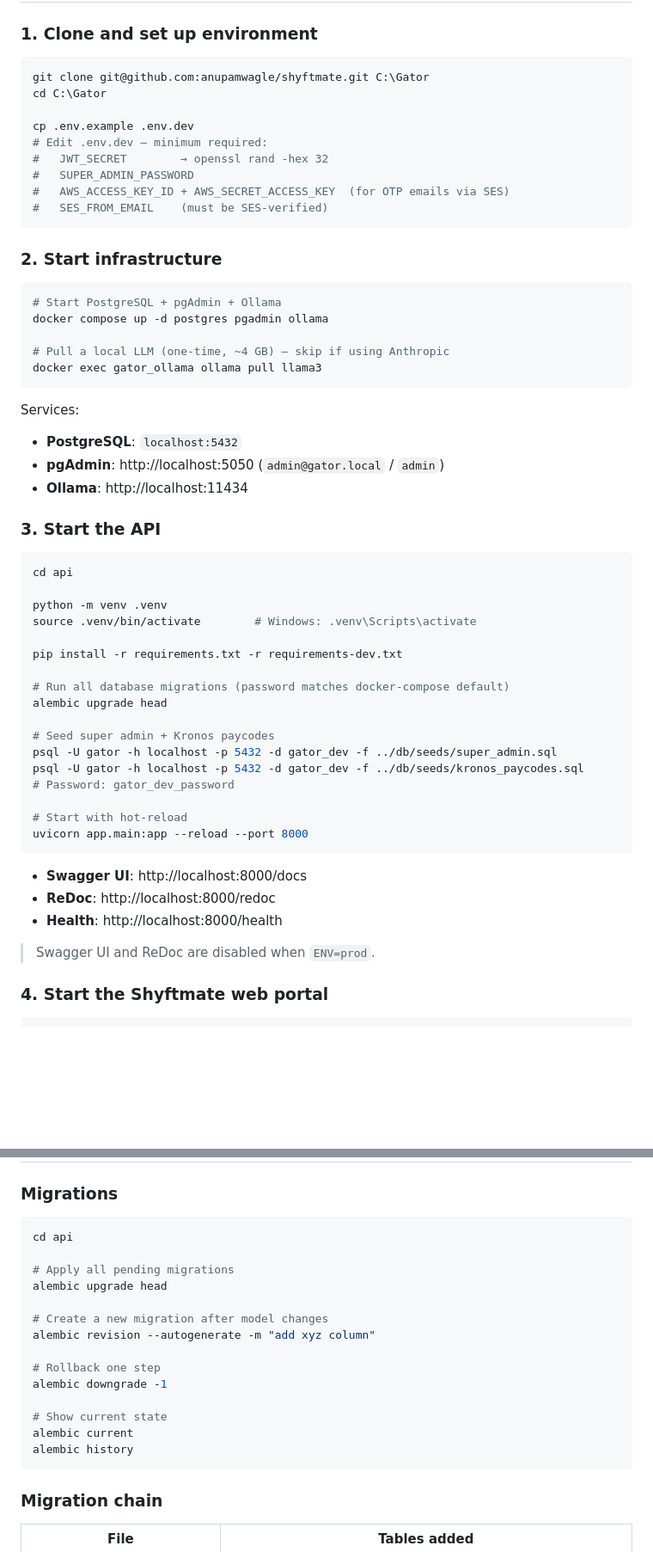
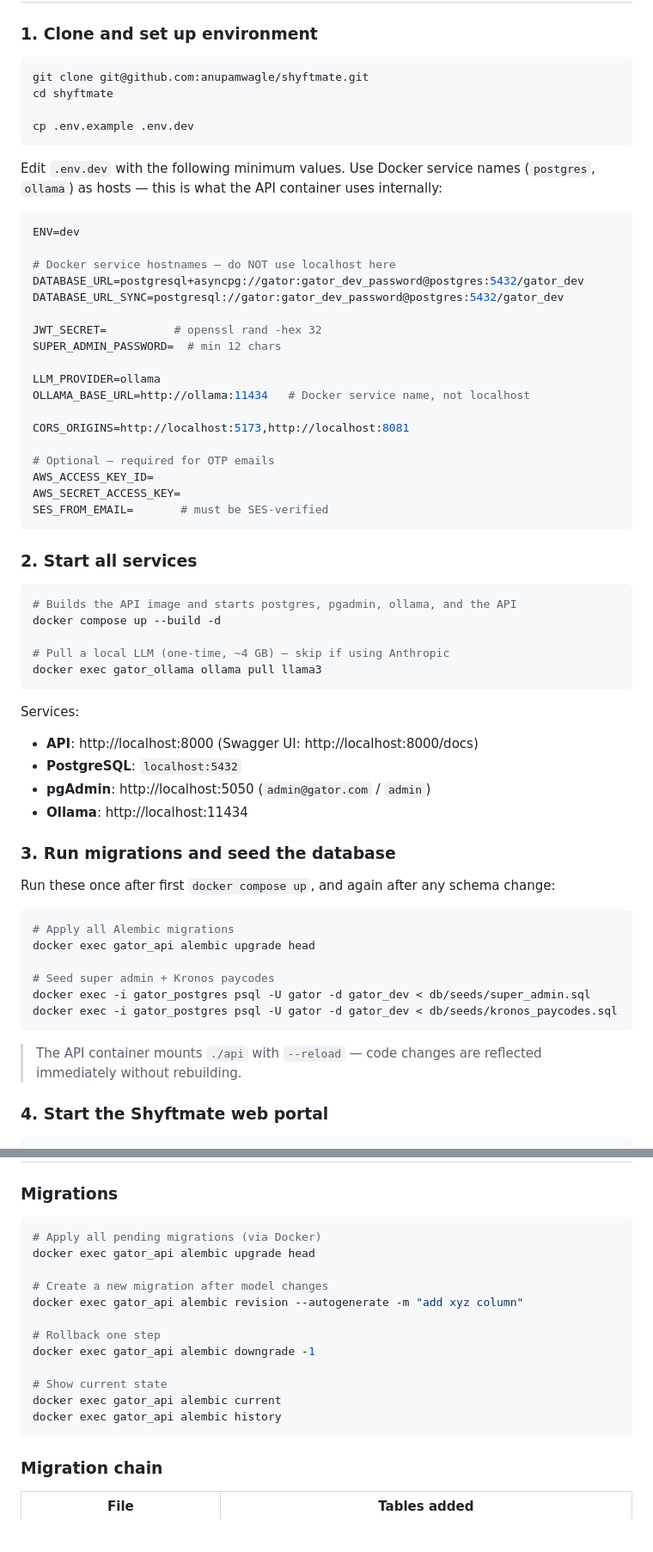
Before and after one commit to anupamwagle/shyftmate, a Markdown page: README.md, 2 parts joined by grey strips. Shown at 86% size. GitHub-like rendering; blank space fills up the shorter version.

Commit message:
docs: rewrite Quick Start as Docker-first, fix all stale instructions
- Make docker compose up the primary dev path (not an afterthought in step 6)
- Add explicit .env.dev snippet with Docker service names (postgres/ollama) as hosts
- Replace venv/pip/local uvicorn step with docker exec for migrations and seeds
- Fix pgAdmin login email to admin@gator.com in all three locations
- Fix Database > Seeds to use docker exec instead of bare psql $DATABASE_URL_SYNC
- Fix Database > Migrations to use docker exec
- Fix Running Tests env vars: gator:gator → gator:gator_dev_password
- Fix Useful Commands alembic commands to use docker exec
- Add env var export instructions to reset.sh usage note
- Remove Python from Prerequisites (handled by Docker)

Co-Authored-By: Claude Sonnet 4.6 <noreply@anthropic.com>

````diff
--- a/README.md
+++ b/README.md
@@ -273,59 +274,65 @@ C:\Gator\
 ### 1. Clone and set up environment
 
 ```bash
-git clone git@github.com:anupamwagle/shyftmate.git C:\Gator
-cd C:\Gator
+git clone git@github.com:anupamwagle/shyftmate.git
+cd shyftmate
 
 cp .env.example .env.dev
-# Edit .env.dev — minimum required:
-#   JWT_SECRET        → openssl rand -hex 32
-#   SUPER_ADMIN_PASSWORD
-#   AWS_ACCESS_KEY_ID + AWS_SECRET_ACCESS_KEY  (for OTP emails via SES)
-#   SES_FROM_EMAIL    (must be SES-verified)
 ```
 
-### 2. Start infrastructure
+Edit `.env.dev` with the following minimum values. Use Docker service names (`postgres`, `ollama`) as hosts — this is what the API container uses internally:
+
+```env
+ENV=dev
+
+# Docker service hostnames — do NOT use localhost here
+DATABASE_URL=postgresql+asyncpg://gator:gator_dev_password@postgres:5432/gator_dev
+DATABASE_URL_SYNC=postgresql://gator:gator_dev_password@postgres:5432/gator_dev
+
+JWT_SECRET=          # openssl rand -hex 32
+SUPER_ADMIN_PASSWORD=  # min 12 chars
+
+LLM_PROVIDER=ollama
+OLLAMA_BASE_URL=http://ollama:11434   # Docker service name, not localhost
+
+CORS_ORIGINS=http://localhost:5173,http://localhost:8081
+
+# Optional — required for OTP emails
+AWS_ACCESS_KEY_ID=
+AWS_SECRET_ACCESS_KEY=
+SES_FROM_EMAIL=       # must be SES-verified
+```
+
+### 2. Start all services
 
 ```bash
-# Start PostgreSQL + pgAdmin + Ollama
-docker compose up -d postgres pgadmin ollama
+# Builds the API image and starts postgres, pgadmin, ollama, and the API
+docker compose up --build -d
 
 # Pull a local LLM (one-time, ~4 GB) — skip if using Anthropic
 docker exec gator_ollama ollama pull llama3
 ```
 
 Services:
+- **API**: http://localhost:8000 (Swagger UI: http://localhost:8000/docs)
 - **PostgreSQL**: `localhost:5432`
-- **pgAdmin**: http://localhost:5050 (`admin@gator.local` / `admin`)
+- **pgAdmin**: http://localhost:5050 (`admin@gator.com` / `admin`)
 - **Ollama**: http://localhost:11434
 
-### 3. Start the API
+### 3. Run migrations and seed the database
+
+Run these once after first `docker compose up`, and again after any schema change:
 
 ```bash
-cd api
-
-python -m venv .venv
-source .venv/bin/activate        # Windows: .venv\Scripts\activate
-
-pip install -r requirements.txt -r requirements-dev.txt
-
-# Run all database migrations (password matches docker-compose default)
-alembic upgrade head
+# Apply all Alembic migrations
+docker exec gator_api alembic upgrade head
 
 # Seed super admin + Kronos paycodes
-psql -U gator -h localhost -p 5432 -d gator_dev -f ../db/seeds/super_admin.sql
-psql -U gator -h localhost -p 5432 -d gator_dev -f ../db/seeds/kronos_paycodes.sql
-# Password: gator_dev_password
-
-# Start with hot-reload
-uvicorn app.main:app --reload --port 8000
+docker exec -i gator_postgres psql -U gator -d gator_dev < db/seeds/super_admin.sql
+docker exec -i gator_postgres psql -U gator -d gator_dev < db/seeds/kronos_paycodes.sql
 ```
 
-- **Swagger UI**: http://localhost:8000/docs
-- **ReDoc**: http://localhost:8000/redoc
-- **Health**: http://localhost:8000/health
-
-> Swagger UI and ReDoc are disabled when `ENV=prod`.
+> The API container mounts `./api` with `--reload` — code changes are reflected immediately without rebuilding.
 
 ### 4. Start the Shyftmate web portal
 
@@ -593,20 +591,18 @@ cp .env.example .env.dev
 ### Migrations
 
 ```bash
-cd api
-
-# Apply all pending migrations
-alembic upgrade head
+# Apply all pending migrations (via Docker)
+docker exec gator_api alembic upgrade head
 
 # Create a new migration after model changes
-alembic revision --autogenerate -m "add xyz column"
+docker exec gator_api alembic revision --autogenerate -m "add xyz column"
 
 # Rollback one step
-alembic downgrade -1
+docker exec gator_api alembic downgrade -1
 
 # Show current state
-alembic current
-alembic history
+docker exec gator_api alembic current
+docker exec gator_api alembic history
 ```
 
 ### Migration chain
````
Also changed, not shown: other parts of README.md (+16 -22 lines).
